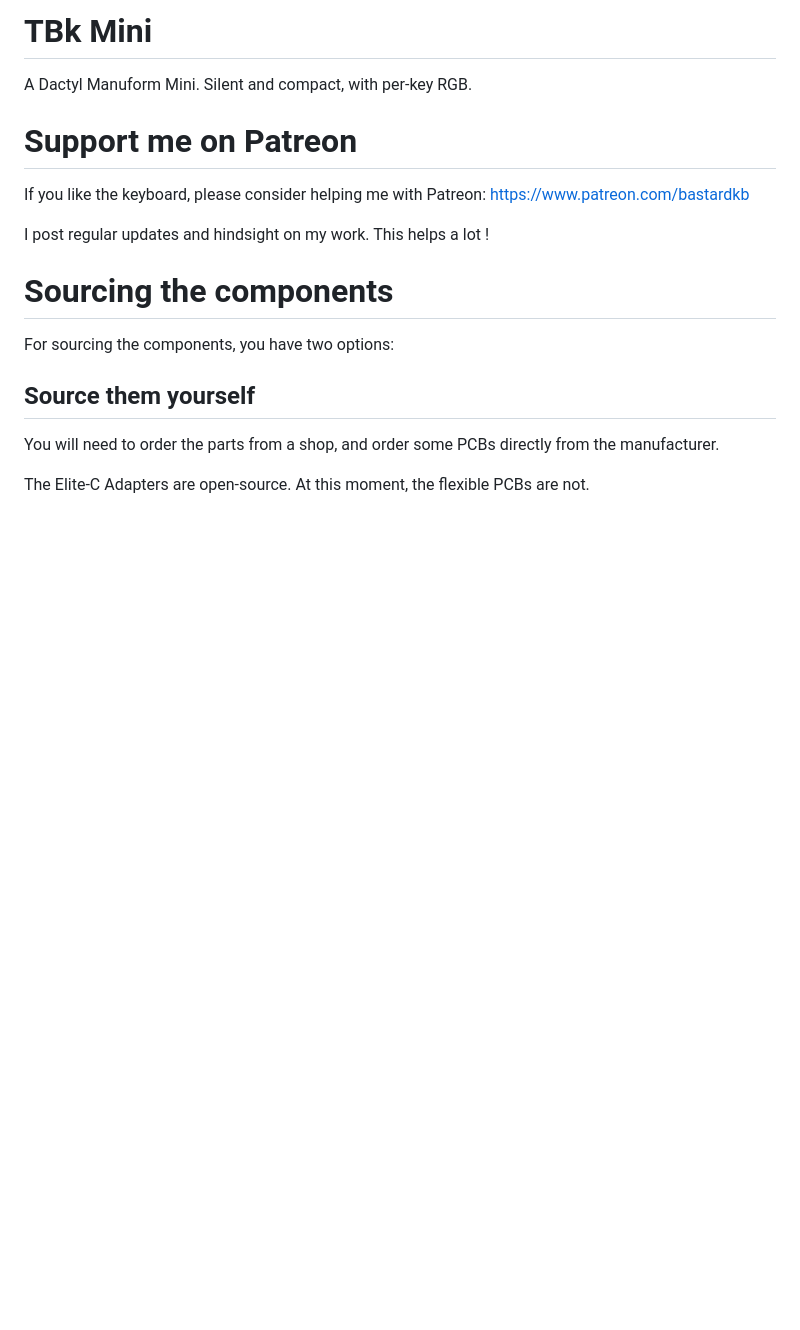
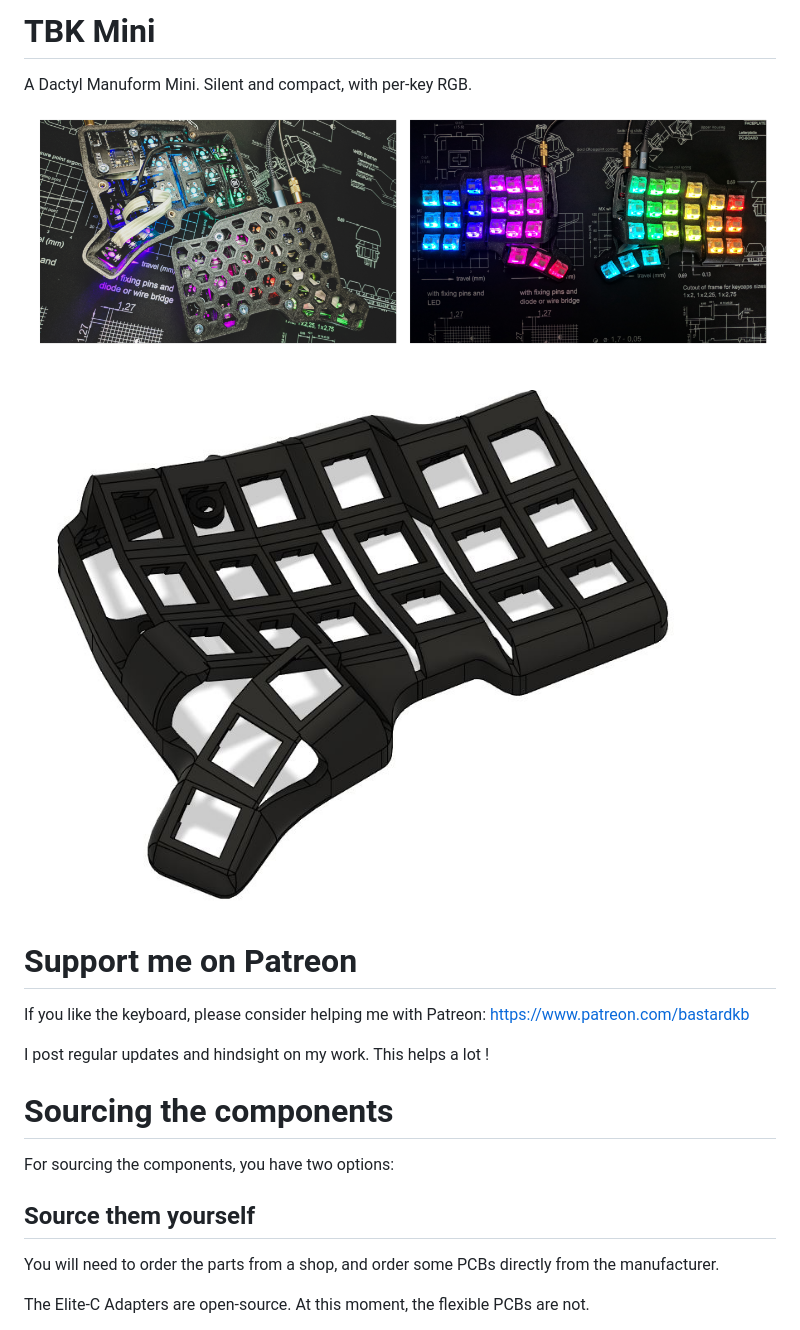
Before and after one commit to Bastardkb/TBK-Mini, a Markdown page: readme.md, the part around the change. Drawn GitHub-style; pictures changed too: pics/4.png (added), pics/5.JPG (added); blank space fills up the shorter version.

Commit message:
add pics

```diff
--- a/readme.md
+++ b/readme.md
@@ -1,7 +1,9 @@
-# TBk Mini
+# TBK Mini
 
 A Dactyl Manuform Mini. Silent and compact, with per-key RGB.
 
+![](pics/4.png)
+![](pics/5.JPG)
 
 # Support me on Patreon
 
```
